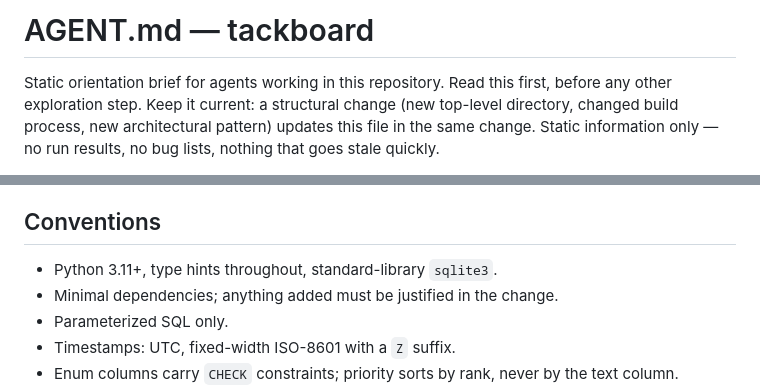
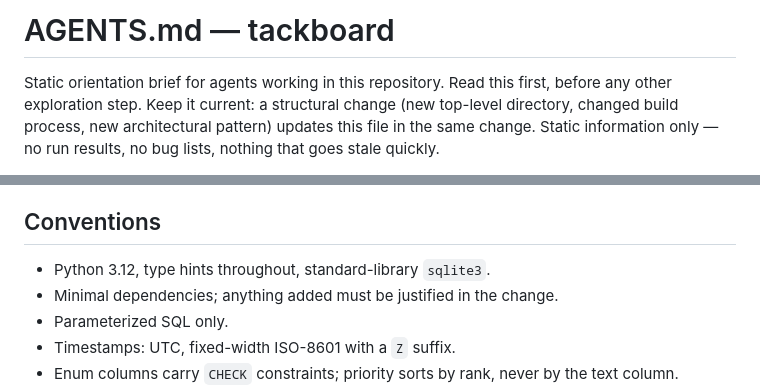
Before and after one commit to sangingeum/tackboard, a Markdown page: AGENTS.md, 2 parts joined by grey strips. GitHub-like rendering.

Commit message:
docs: correct the AGENTS.md title and Python version

```diff
--- a/AGENTS.md
+++ b/AGENTS.md
@@ -1,4 +1,4 @@
-# AGENT.md — tackboard
+# AGENTS.md — tackboard
 
 Static orientation brief for agents working in this repository. Read this
 first, before any other exploration step. Keep it current: a structural change
@@ -95,7 +95,7 @@ Never install with global `pip` (PEP 668 blocks it); this project uses `uv`.
 
 ## Conventions
 
-- Python 3.11+, type hints throughout, standard-library `sqlite3`.
+- Python 3.12, type hints throughout, standard-library `sqlite3`.
 - Minimal dependencies; anything added must be justified in the change.
 - Parameterized SQL only.
 - Timestamps: UTC, fixed-width ISO-8601 with a `Z` suffix.
```
